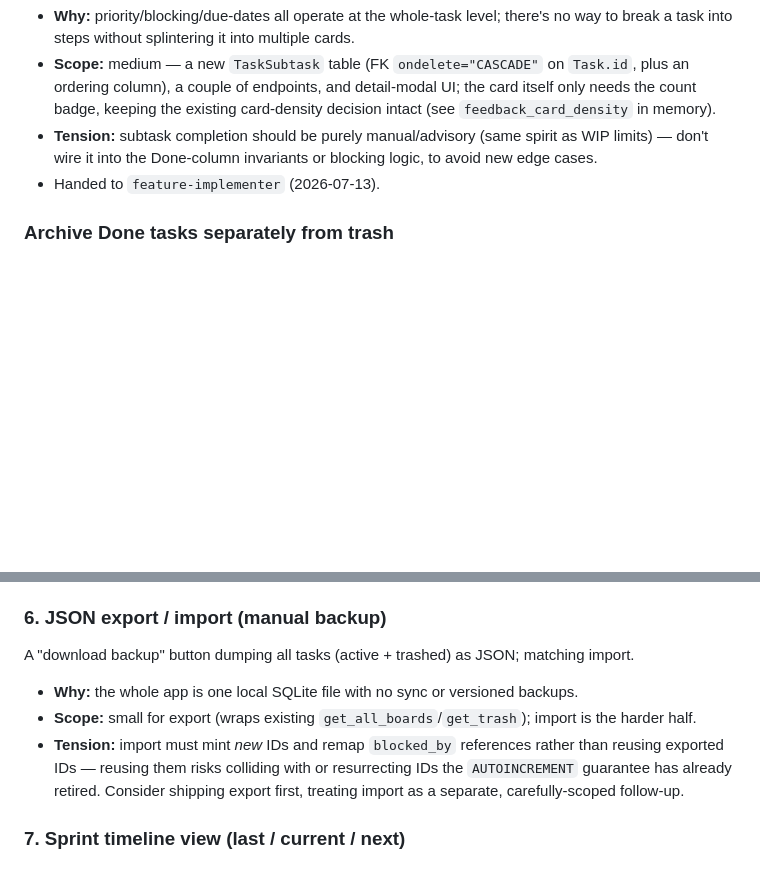
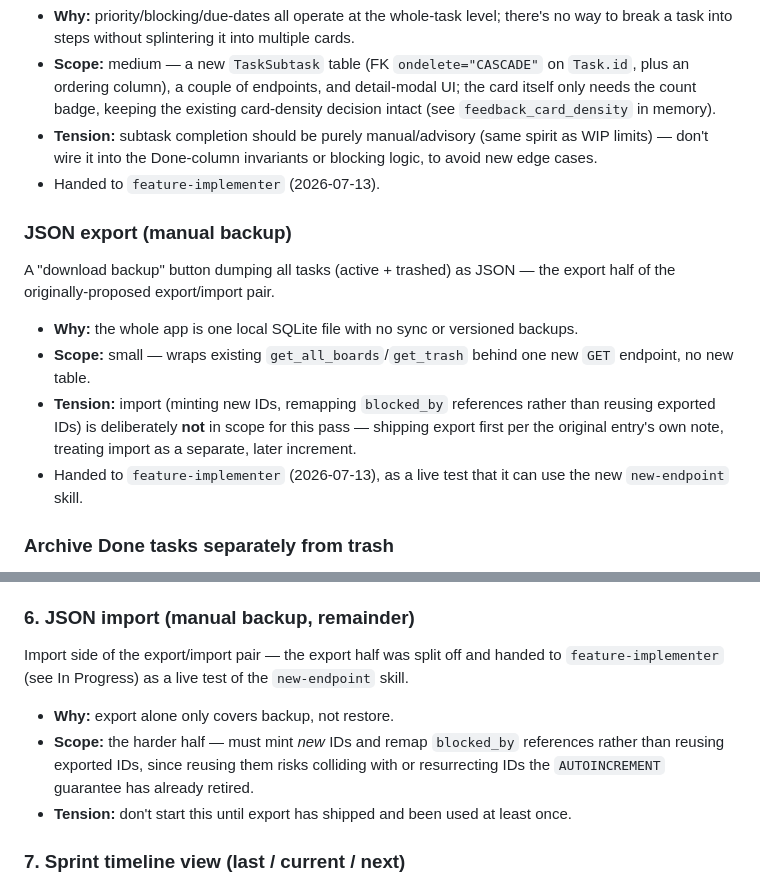
Before and after one commit to mnshanbhag/web-kanban, a Markdown page: FEATURE_IDEAS.md, 2 parts joined by grey strips. GitHub-like rendering; blank space fills up the shorter version.

Commit message:
Record JSON export hand-off to feature-implementer in FEATURE_IDEAS.md
Splits export off from backlog item #6 as an in-progress entry (built and
verified on feature_json_export), leaving import scoped separately.

```diff
--- a/FEATURE_IDEAS.md
+++ b/FEATURE_IDEAS.md
@@ -40,6 +40,18 @@ A small ordered checklist of items within a task (e.g. "Write tests", "Update do
 - **Tension:** subtask completion should be purely manual/advisory (same spirit as WIP limits) —
   don't wire it into the Done-column invariants or blocking logic, to avoid new edge cases.
 - Handed to `feature-implementer` (2026-07-13).
+
+### JSON export (manual backup)
+A "download backup" button dumping all tasks (active + trashed) as JSON — the export half of the
+originally-proposed export/import pair.
+- **Why:** the whole app is one local SQLite file with no sync or versioned backups.
+- **Scope:** small — wraps existing `get_all_boards`/`get_trash` behind one new `GET` endpoint,
+  no new table.
+- **Tension:** import (minting new IDs, remapping `blocked_by` references rather than reusing
+  exported IDs) is deliberately **not** in scope for this pass — shipping export first per the
+  original entry's own note, treating import as a separate, later increment.
+- Handed to `feature-implementer` (2026-07-13), as a live test that it can use the new
+  `new-endpoint` skill.
 
 ### Archive Done tasks separately from trash
 A manual "Archive" action on Done cards (alongside the existing delete button), hiding the task
@@ -129,15 +141,14 @@ during it).
   it. Keep this a separate, later increment rather than folding it into #4's initial scope, per
   the user's explicit call (2026-07-13) to keep the first pass minimal.
 
-### 6. JSON export / import (manual backup)
-A "download backup" button dumping all tasks (active + trashed) as JSON; matching import.
-- **Why:** the whole app is one local SQLite file with no sync or versioned backups.
-- **Scope:** small for export (wraps existing `get_all_boards`/`get_trash`); import is the harder
-  half.
-- **Tension:** import must mint *new* IDs and remap `blocked_by` references rather than reusing
-  exported IDs — reusing them risks colliding with or resurrecting IDs the `AUTOINCREMENT`
-  guarantee has already retired. Consider shipping export first, treating import as a separate,
-  carefully-scoped follow-up.
+### 6. JSON import (manual backup, remainder)
+Import side of the export/import pair — the export half was split off and handed to
+`feature-implementer` (see In Progress) as a live test of the `new-endpoint` skill.
+- **Why:** export alone only covers backup, not restore.
+- **Scope:** the harder half — must mint *new* IDs and remap `blocked_by` references rather than
+  reusing exported IDs, since reusing them risks colliding with or resurrecting IDs the
+  `AUTOINCREMENT` guarantee has already retired.
+- **Tension:** don't start this until export has shipped and been used at least once.
 
 ### 7. Sprint timeline view (last / current / next)
 On startup, show three sprint panels at once — last, current, and next — instead of just a
```
